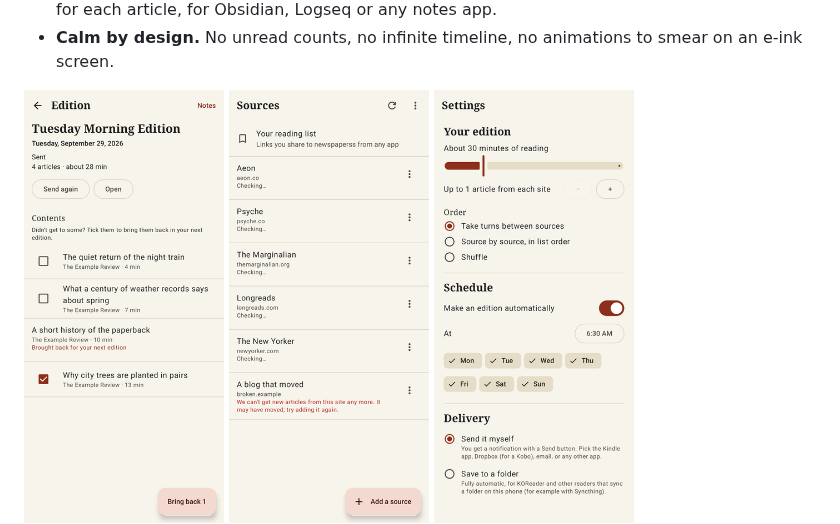
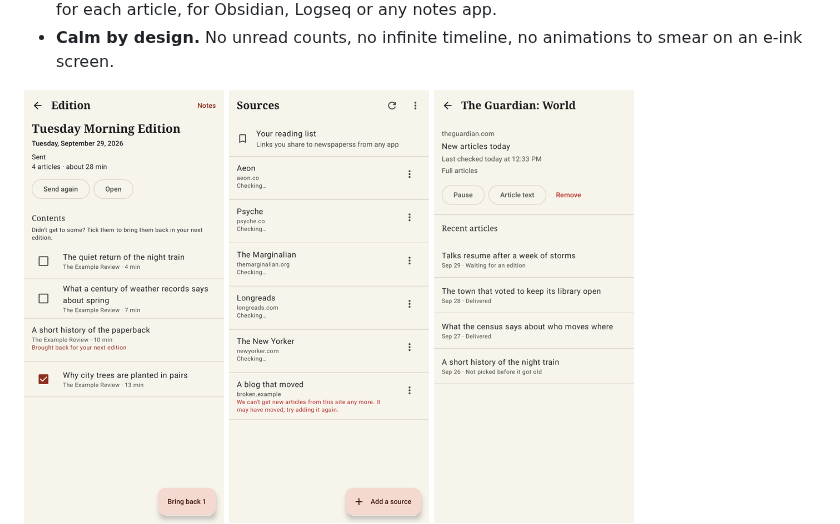
Before and after one commit to madCode/newspaperss, a Markdown page: README.md, the part around the change. GitHub-like rendering; pictures changed too: docs/screenshots/06b-source-detail.png (added).

```diff
--- a/README.md
+++ b/README.md
@@ -45,6 +45,7 @@ who'd rather not set up Python, a server and a scheduler.
 <p>
   <img src="docs/screenshots/05b-edition-detail.png" width="200" alt="Edition contents with bring back">
   <img src="docs/screenshots/06-sources.png" width="200" alt="Sources">
+  <img src="docs/screenshots/06b-source-detail.png" width="200" alt="One source's health and recent articles">
   <img src="docs/screenshots/07-settings.png" width="200" alt="Settings">
 </p>
 
```
Also changed, not shown: docs/BACKLOG.md (+2 -1 lines), 11 other files.
